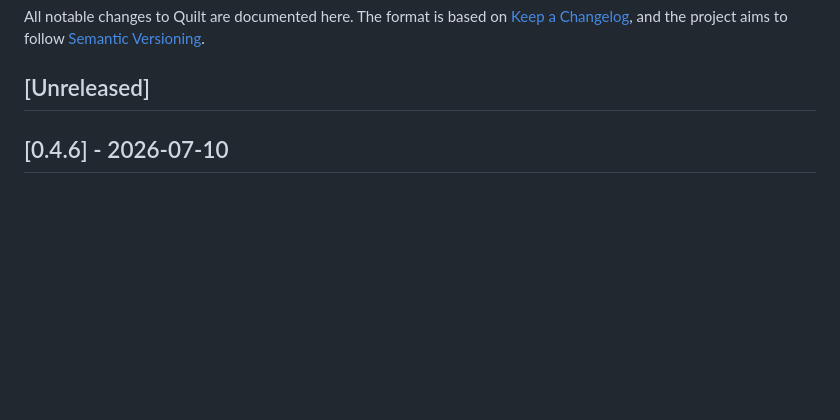
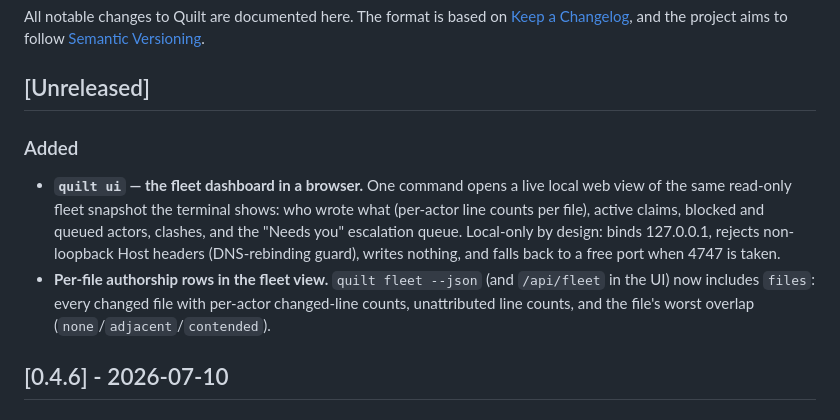
Before and after one commit to wkoverfield/quilt, a Markdown page: CHANGELOG.md, the part around the change. Drawn GitHub-style; blank space fills up the shorter version.

```diff
--- a/CHANGELOG.md
+++ b/CHANGELOG.md
@@ -5,6 +5,19 @@ All notable changes to Quilt are documented here. The format is based on
 [Semantic Versioning](https://semver.org/).
 
 ## [Unreleased]
+
+### Added
+
+- **`quilt ui` — the fleet dashboard in a browser.** One command opens a live
+  local web view of the same read-only fleet snapshot the terminal shows: who
+  wrote what (per-actor line counts per file), active claims, blocked and
+  queued actors, clashes, and the "Needs you" escalation queue. Local-only by
+  design: binds 127.0.0.1, rejects non-loopback Host headers (DNS-rebinding
+  guard), writes nothing, and falls back to a free port when 4747 is taken.
+- **Per-file authorship rows in the fleet view.** `quilt fleet --json` (and
+  `/api/fleet` in the UI) now includes `files`: every changed file with
+  per-actor changed-line counts, unattributed line counts, and the file's
+  worst overlap (`none`/`adjacent`/`contended`).
 
 ## [0.4.6] - 2026-07-10
 
```
Also changed, not shown: README.md (+10 -0 lines), docs/reference.md (+2 -1 lines), examples/ui.png (added), 5 other files.
